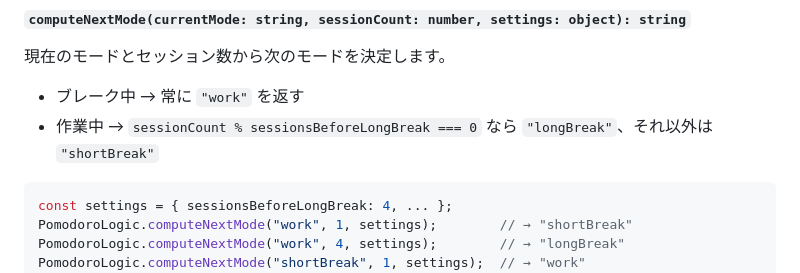
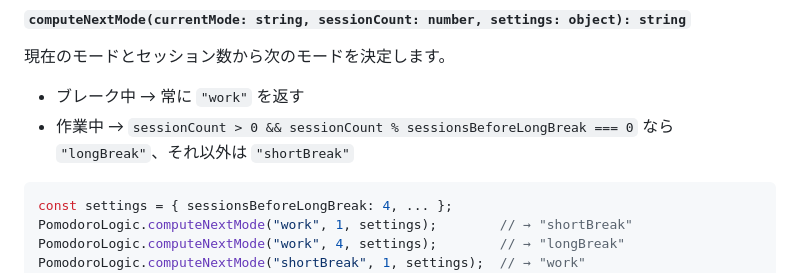
Before and after one commit to kshitiz99/Python-Workshop, a Markdown page: 1.pomodoro/docs/frontend.md, the part around the change. Drawn GitHub-style.

Commit message:
Potential fix for pull request finding
Co-authored-by: Copilot Autofix powered by AI <175728472+Copilot@users.noreply.github.com>

````diff
--- a/1.pomodoro/docs/frontend.md
+++ b/1.pomodoro/docs/frontend.md
@@ -45,7 +45,7 @@ PomodoroLogic.getDurationSeconds("longBreak", settings);  // → 900
 現在のモードとセッション数から次のモードを決定します。
 
 - ブレーク中 → 常に `"work"` を返す
-- 作業中 → `sessionCount % sessionsBeforeLongBreak === 0` なら `"longBreak"`、それ以外は `"shortBreak"`
+- 作業中 → `sessionCount > 0 && sessionCount % sessionsBeforeLongBreak === 0` なら `"longBreak"`、それ以外は `"shortBreak"`
 
 ```js
 const settings = { sessionsBeforeLongBreak: 4, ... };
````
